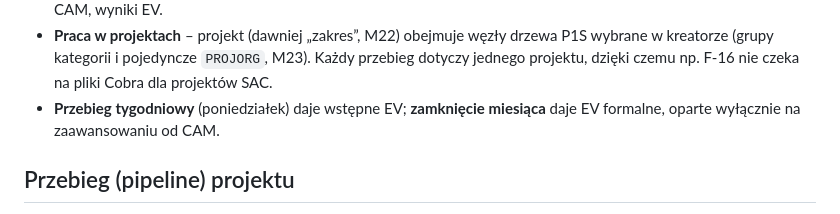
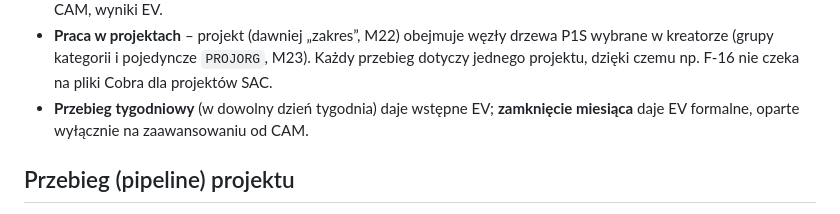
Before and after one commit to skrobi/ahd, a Markdown page: readme.md, the part around the change. GitHub-like rendering.

Commit message:
Docs: przebieg tygodniowy w dowolny dzień tygodnia (D7)
Co-Authored-By: Claude Opus 5.5 <noreply@anthropic.com>
Claude-Session: https://claude.ai/code/session_01TxTSbAAgKYFuHsZs15akhi

```diff
--- a/readme.md
+++ b/readme.md
@@ -241,7 +241,7 @@ Szczegóły: `docs/architektura.md` i `docs/funkcjonalnosc.md`.
 - **Praca w projektach** – projekt (dawniej „zakres”, M22) obejmuje węzły drzewa P1S wybrane w kreatorze
   (grupy kategorii i pojedyncze `PROJORG`, M23). Każdy przebieg
   dotyczy jednego projektu, dzięki czemu np. F-16 nie czeka na pliki Cobra dla projektów SAC.
-- **Przebieg tygodniowy** (poniedziałek) daje wstępne EV; **zamknięcie miesiąca** daje EV formalne,
+- **Przebieg tygodniowy** (w dowolny dzień tygodnia) daje wstępne EV; **zamknięcie miesiąca** daje EV formalne,
   oparte wyłącznie na zaawansowaniu od CAM.
 
 ## Przebieg (pipeline) projektu
```
Also changed, not shown: docs/architektura.md (+2 -2 lines), docs/pipeline-fazy.md (+1 -1 lines).
